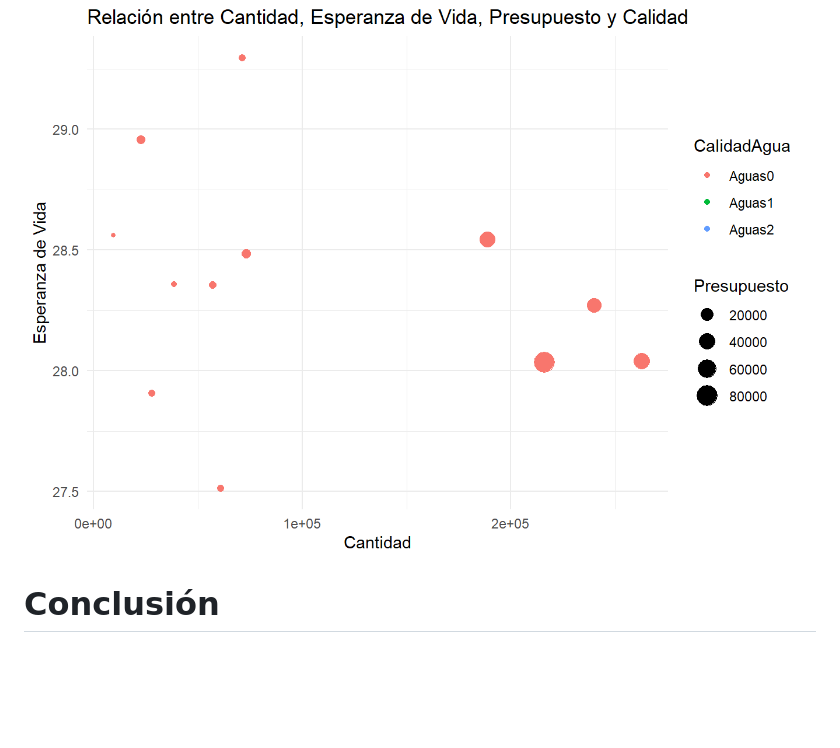
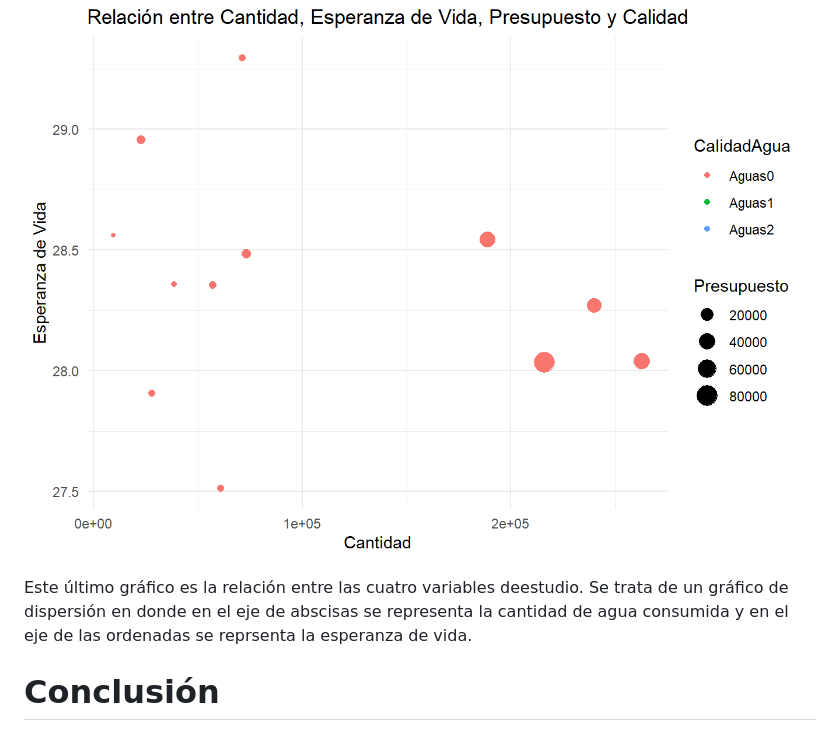
Before and after one commit to VictoriaGarciaLovelle/PRACTICA_FUENTES_VICTORIA_URKO_PAULA, a Markdown page: README.md, the part around the change. Rendered like a GitHub page; blank space fills up the shorter version.

```diff
--- a/README.md
+++ b/README.md
@@ -66,4 +66,5 @@ Las tres clases de agua nos indican el grado de calidad de estas siendo las "Agu
 
 ![](images/descarga.png)
 
+Este último gráfico es la relación entre las cuatro variables deestudio. Se trata de un gráfico de dispersión en donde en el eje de abscisas se representa la cantidad de agua consumida y en el eje de las ordenadas se reprsenta la esperanza de vida.
 # Conclusión
```
